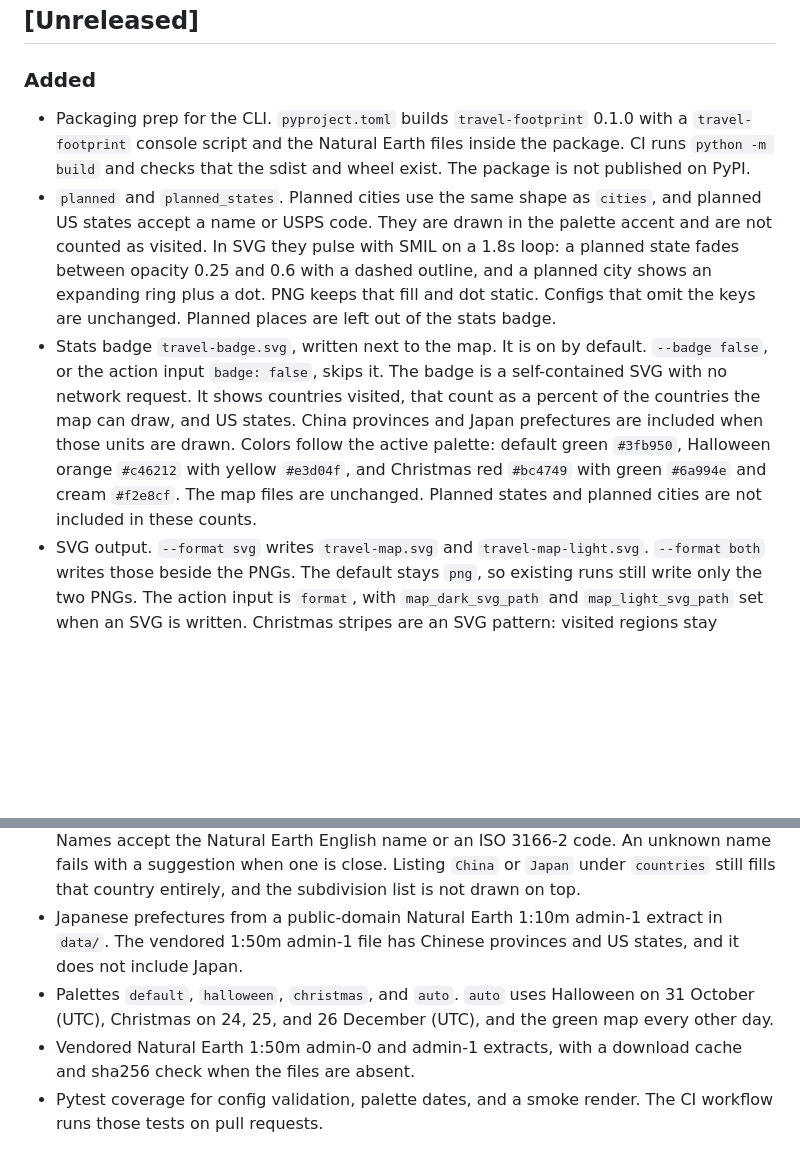
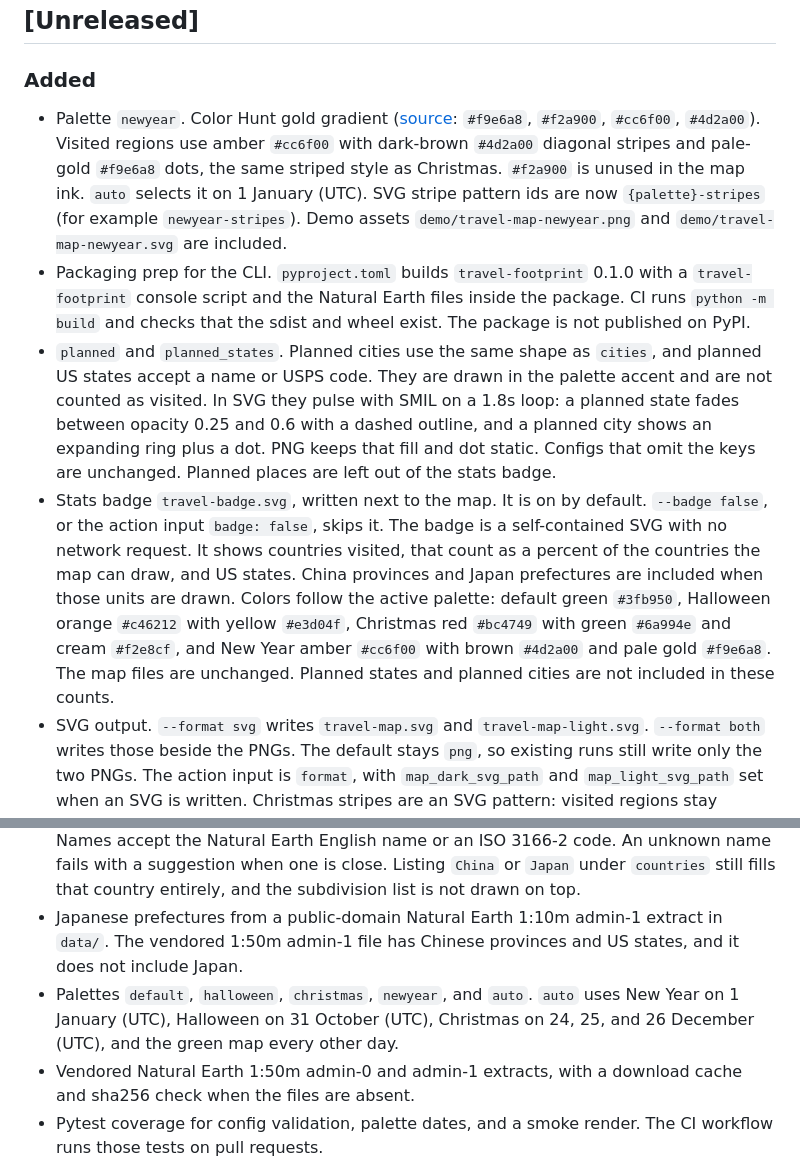
Before and after one commit to KenYanL/travel-footprint, a Markdown page: CHANGELOG.md, 2 parts joined by grey strips. Rendered like a GitHub page; blank space fills up the shorter version.

```diff
--- a/CHANGELOG.md
+++ b/CHANGELOG.md
@@ -8,14 +8,15 @@ The format is based on [Keep a Changelog](https://keepachangelog.com/en/1.1.0/).
 
 ### Added
 
+- Palette `newyear`. Color Hunt gold gradient ([source](https://colorhunt.co/palette/f9e6a8f2a900cc6f004d2a00): `#f9e6a8`, `#f2a900`, `#cc6f00`, `#4d2a00`). Visited regions use amber `#cc6f00` with dark-brown `#4d2a00` diagonal stripes and pale-gold `#f9e6a8` dots, the same striped style as Christmas. `#f2a900` is unused in the map ink. `auto` selects it on 1 January (UTC). SVG stripe pattern ids are now `{palette}-stripes` (for example `newyear-stripes`). Demo assets `demo/travel-map-newyear.png` and `demo/travel-map-newyear.svg` are included.
 - Packaging prep for the CLI. `pyproject.toml` builds `travel-footprint` 0.1.0 with a `travel-footprint` console script and the Natural Earth files inside the package. CI runs `python -m build` and checks that the sdist and wheel exist. The package is not published on PyPI.
 - `planned` and `planned_states`. Planned cities use the same shape as `cities`, and planned US states accept a name or USPS code. They are drawn in the palette accent and are not counted as visited. In SVG they pulse with SMIL on a 1.8s loop: a planned state fades between opacity 0.25 and 0.6 with a dashed outline, and a planned city shows an expanding ring plus a dot. PNG keeps that fill and dot static. Configs that omit the keys are unchanged. Planned places are left out of the stats badge.
-- Stats badge `travel-badge.svg`, written next to the map. It is on by default. `--badge false`, or the action input `badge: false`, skips it. The badge is a self-contained SVG with no network request. It shows countries visited, that count as a percent of the countries the map can draw, and US states. China provinces and Japan prefectures are included when those units are drawn. Colors follow the active palette: default green `#3fb950`, Halloween orange `#c46212` with yellow `#e3d04f`, and Christmas red `#bc4749` with green `#6a994e` and cream `#f2e8cf`. The map files are unchanged. Planned states and planned cities are not included in these counts.
+- Stats badge `travel-badge.svg`, written next to the map. It is on by default. `--badge false`, or the action input `badge: false`, skips it. The badge is a self-contained SVG with no network request. It shows countries visited, that count as a percent of the countries the map can draw, and US states. China provinces and Japan prefectures are included when those units are drawn. Colors follow the active palette: default green `#3fb950`, Halloween orange `#c46212` with yellow `#e3d04f`, Christmas red `#bc4749` with green `#6a994e` and cream `#f2e8cf`, and New Year amber `#cc6f00` with brown `#4d2a00` and pale gold `#f9e6a8`. The map files are unchanged. Planned states and planned cities are not included in these counts.
 - SVG output. `--format svg` writes `travel-map.svg` and `travel-map-light.svg`. `--format both` writes those beside the PNGs. The default stays `png`, so existing runs still write only the two PNGs. The action input is `format`, with `map_dark_svg_path` and `map_light_svg_path` set when an SVG is written. Christmas stripes are an SVG pattern: visited regions stay `#bc4749` with `#6a994e` 8px diagonal bands and `#f2e8cf` dots. Default and Halloween stay solid fills.
 - Reusable composite action and `travel_footprint.py` CLI that render a Pacific-centred world map from a YAML file of countries, US states, and cities. Writes `travel-map.png` (dark) and `travel-map-light.png` (light).
 - `china_provinces` and `japan_prefectures`. A listed province, autonomous region, municipality, or prefecture is filled on its own; the rest of that country stays plain land. Names accept the Natural Earth English name or an ISO 3166-2 code. An unknown name fails with a suggestion when one is close. Listing `China` or `Japan` under `countries` still fills that country entirely, and the subdivision list is not drawn on top.
 - Japanese prefectures from a public-domain Natural Earth 1:10m admin-1 extract in `data/`. The vendored 1:50m admin-1 file has Chinese provinces and US states, and it does not include Japan.
-- Palettes `default`, `halloween`, `christmas`, and `auto`. `auto` uses Halloween on 31 October (UTC), Christmas on 24, 25, and 26 December (UTC), and the green map every other day.
+- Palettes `default`, `halloween`, `christmas`, `newyear`, and `auto`. `auto` uses New Year on 1 January (UTC), Halloween on 31 October (UTC), Christmas on 24, 25, and 26 December (UTC), and the green map every other day.
 - Vendored Natural Earth 1:50m admin-0 and admin-1 extracts, with a download cache and sha256 check when the files are absent.
 - Pytest coverage for config validation, palette dates, and a smoke render. The CI workflow runs those tests on pull requests.
 - Fictional README demo in `demo/`, rebuilt by `scripts/make_demo.py` from a fixed seed.
```
Also changed, not shown: README.md (+14 -9 lines), demo/travel-map-newyear.png (added), 9 other files.
